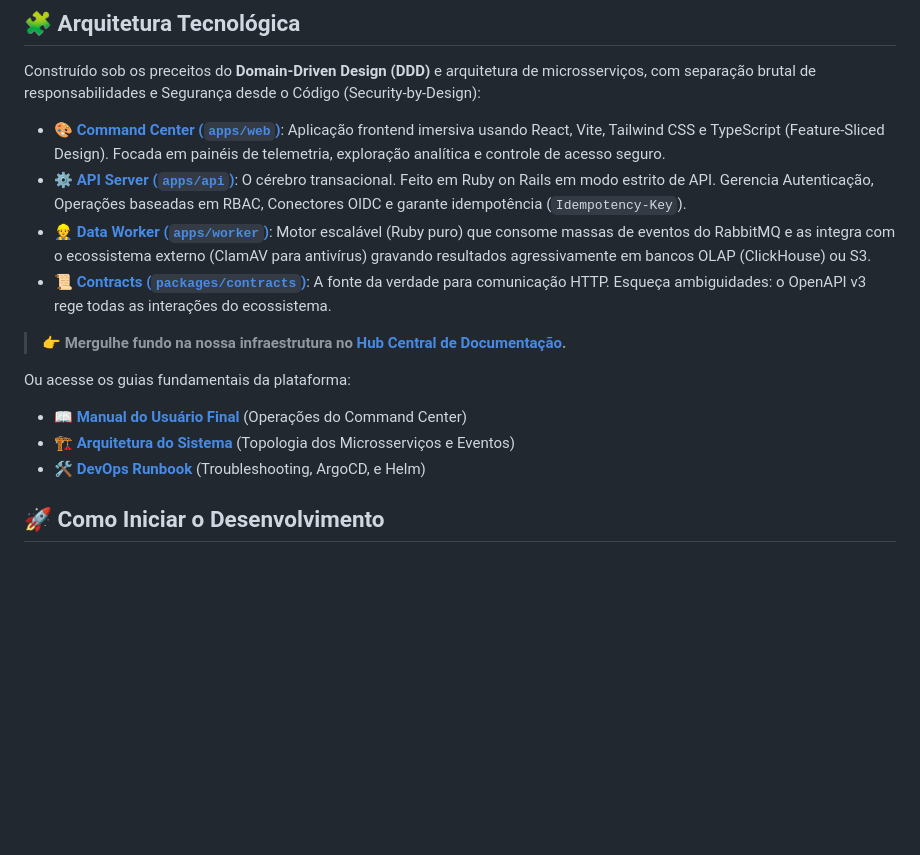
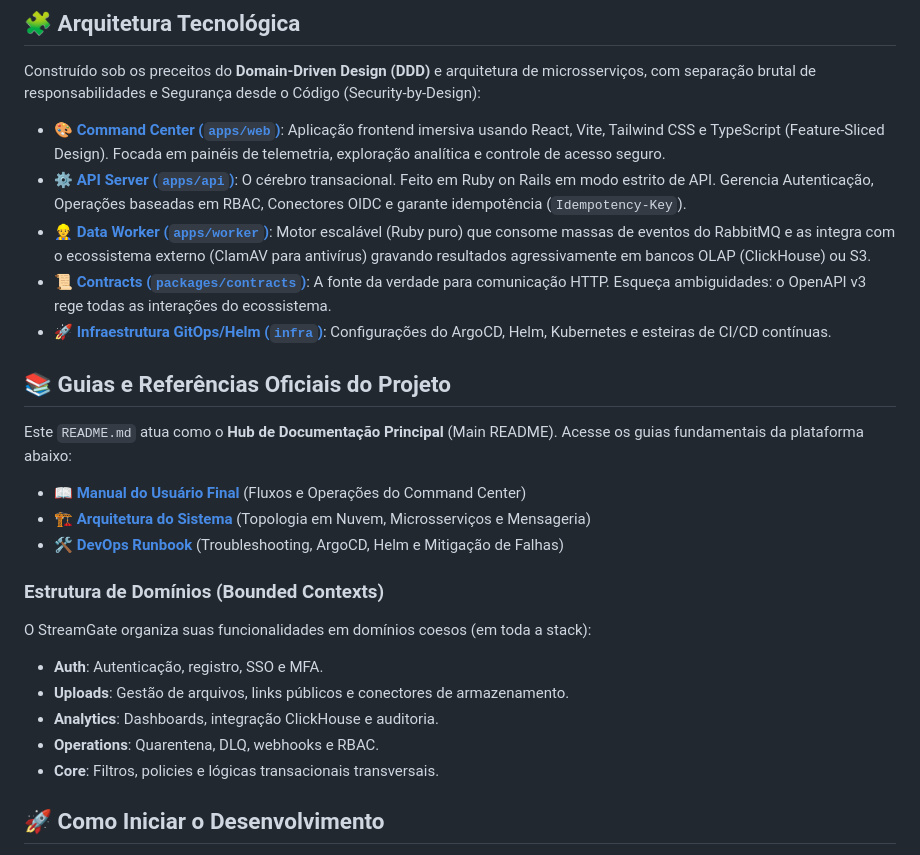
Before and after one commit to ItaloSamP/StreamGate, a Markdown page: README.md, the part around the change. GitHub-like rendering; blank space fills up the shorter version.

Commit message:
docs: consolidate docs/README.md into root README.md

```diff
--- a/README.md
+++ b/README.md
@@ -19,17 +19,27 @@ Na era digital, aceitar arquivos do mundo exterior é um risco constante. O **St
 
 Construído sob os preceitos do **Domain-Driven Design (DDD)** e arquitetura de microsserviços, com separação brutal de responsabilidades e Segurança desde o Código (Security-by-Design):
 
-- 🎨 **[Command Center (`apps/web`)](docs/README.md)**: Aplicação frontend imersiva usando React, Vite, Tailwind CSS e TypeScript (Feature-Sliced Design). Focada em painéis de telemetria, exploração analítica e controle de acesso seguro.
-- ⚙️ **[API Server (`apps/api`)](docs/README.md)**: O cérebro transacional. Feito em Ruby on Rails em modo estrito de API. Gerencia Autenticação, Operações baseadas em RBAC, Conectores OIDC e garante idempotência (`Idempotency-Key`).
-- 👷 **[Data Worker (`apps/worker`)](docs/README.md)**: Motor escalável (Ruby puro) que consome massas de eventos do RabbitMQ e as integra com o ecossistema externo (ClamAV para antivírus) gravando resultados agressivamente em bancos OLAP (ClickHouse) ou S3.
-- 📜 **[Contracts (`packages/contracts`)](docs/README.md)**: A fonte da verdade para comunicação HTTP. Esqueça ambiguidades: o OpenAPI v3 rege todas as interações do ecossistema.
+- 🎨 **[Command Center (`apps/web`)](apps/web/README.md)**: Aplicação frontend imersiva usando React, Vite, Tailwind CSS e TypeScript (Feature-Sliced Design). Focada em painéis de telemetria, exploração analítica e controle de acesso seguro.
+- ⚙️ **[API Server (`apps/api`)](apps/api/README.md)**: O cérebro transacional. Feito em Ruby on Rails em modo estrito de API. Gerencia Autenticação, Operações baseadas em RBAC, Conectores OIDC e garante idempotência (`Idempotency-Key`).
+- 👷 **[Data Worker (`apps/worker`)](apps/worker/README.md)**: Motor escalável (Ruby puro) que consome massas de eventos do RabbitMQ e as integra com o ecossistema externo (ClamAV para antivírus) gravando resultados agressivamente em bancos OLAP (ClickHouse) ou S3.
+- 📜 **[Contracts (`packages/contracts`)](packages/contracts/README.md)**: A fonte da verdade para comunicação HTTP. Esqueça ambiguidades: o OpenAPI v3 rege todas as interações do ecossistema.
+- 🚀 **[Infraestrutura GitOps/Helm (`infra`)](infra/README.md)**: Configurações do ArgoCD, Helm, Kubernetes e esteiras de CI/CD contínuas.
 
-> 👉 **Mergulhe fundo na nossa infraestrutura no [Hub Central de Documentação](docs/README.md).**
+## 📚 Guias e Referências Oficiais do Projeto
 
-Ou acesse os guias fundamentais da plataforma:
-- 📖 **[Manual do Usuário Final](docs/guides/user-manual.md)** (Operações do Command Center)
-- 🏗️ **[Arquitetura do Sistema](docs/guides/architecture.md)** (Topologia dos Microsserviços e Eventos)
-- 🛠️ **[DevOps Runbook](docs/guides/devops-runbook.md)** (Troubleshooting, ArgoCD, e Helm)
+Este `README.md` atua como o **Hub de Documentação Principal** (Main README). Acesse os guias fundamentais da plataforma abaixo:
+
+- 📖 **[Manual do Usuário Final](docs/guides/user-manual.md)** (Fluxos e Operações do Command Center)
+- 🏗️ **[Arquitetura do Sistema](docs/guides/architecture.md)** (Topologia em Nuvem, Microsserviços e Mensageria)
+- 🛠️ **[DevOps Runbook](docs/guides/devops-runbook.md)** (Troubleshooting, ArgoCD, Helm e Mitigação de Falhas)
+
+### Estrutura de Domínios (Bounded Contexts)
+O StreamGate organiza suas funcionalidades em domínios coesos (em toda a stack):
+- **Auth**: Autenticação, registro, SSO e MFA.
+- **Uploads**: Gestão de arquivos, links públicos e conectores de armazenamento.
+- **Analytics**: Dashboards, integração ClickHouse e auditoria.
+- **Operations**: Quarentena, DLQ, webhooks e RBAC.
+- **Core**: Filtros, policies e lógicas transacionais transversais.
 
 ## 🚀 Como Iniciar o Desenvolvimento
 
```
Also changed, not shown: AGENTS.md (+1 -1 lines), docs/README.md (deleted, +0 -29 lines).
